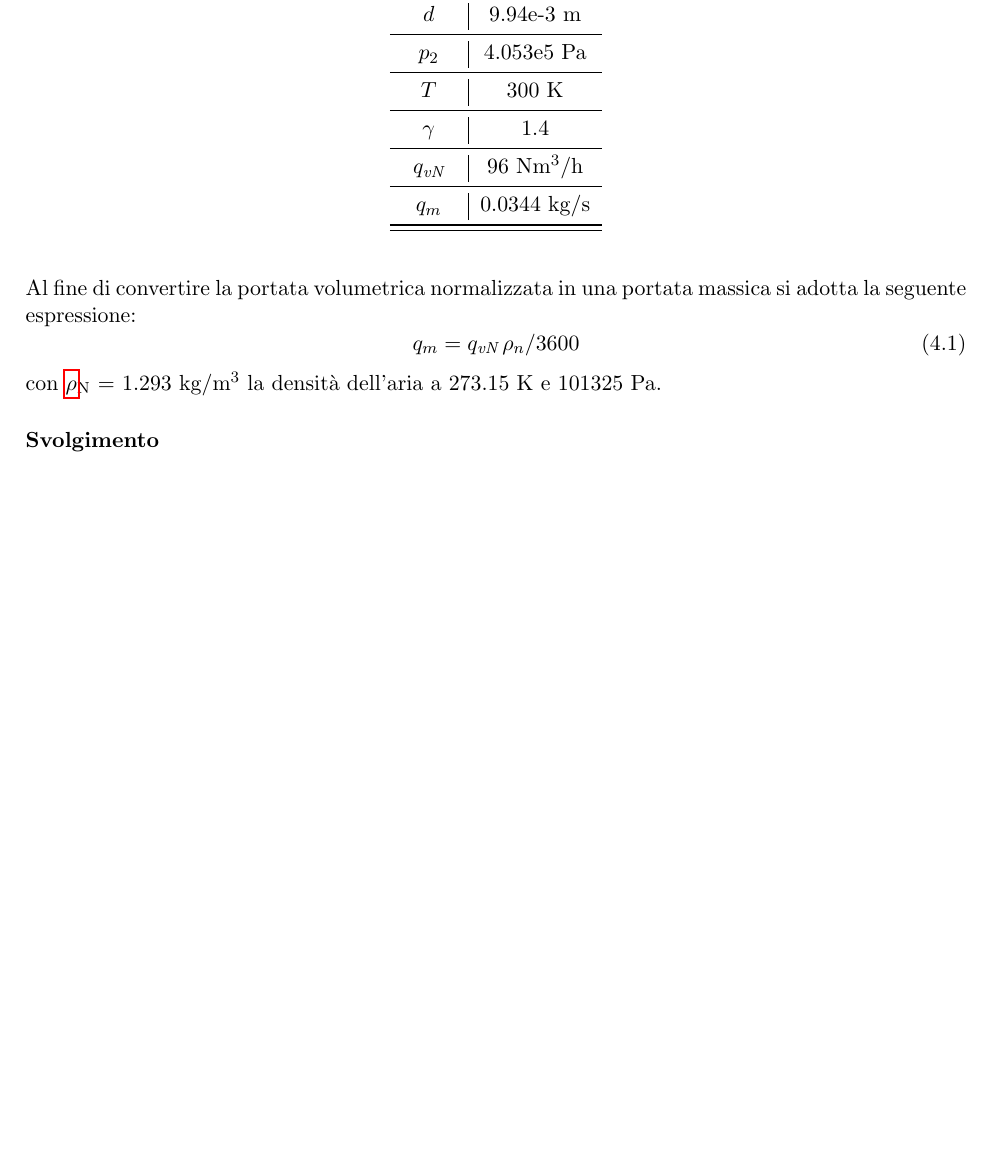
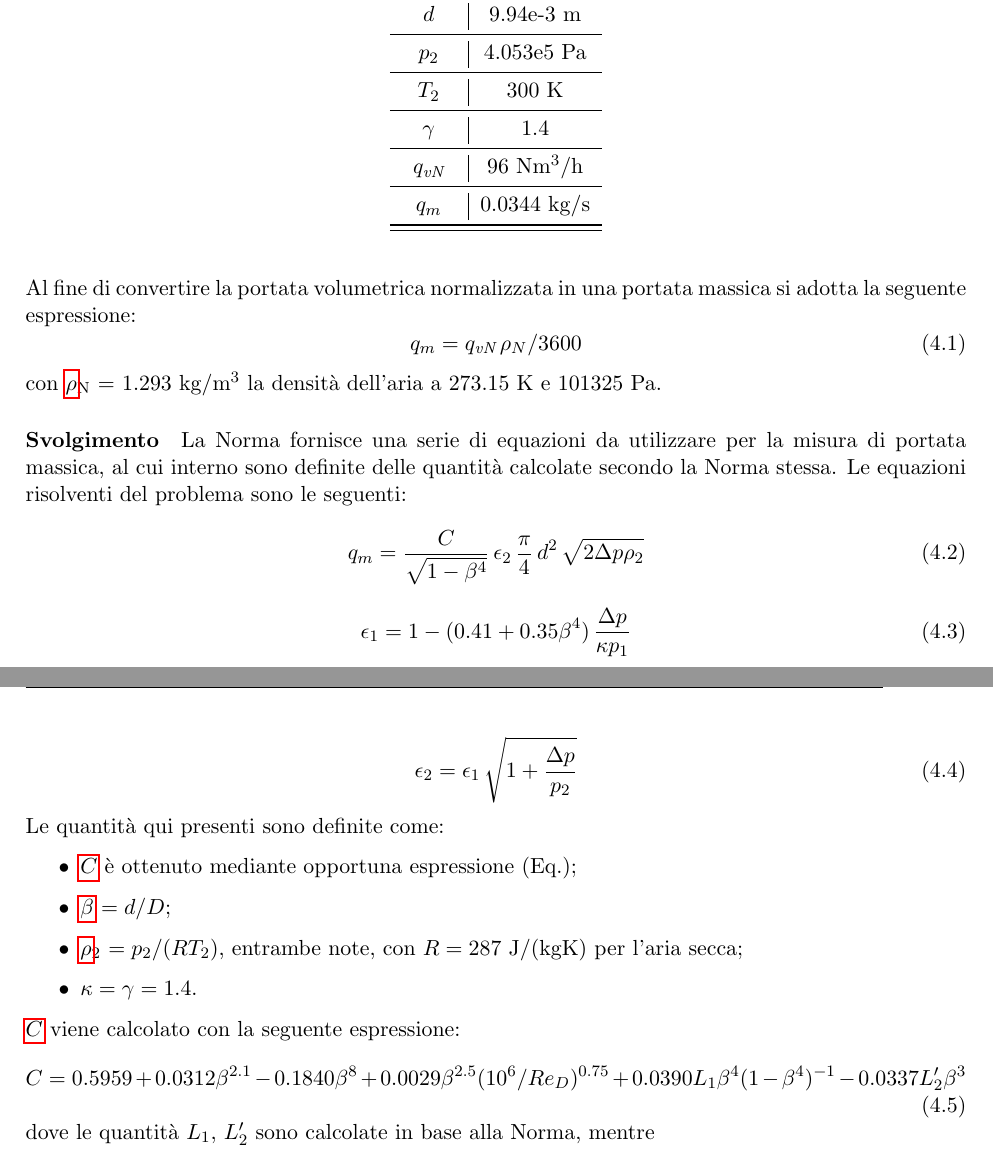
Before and after one commit to Andrea24900/sperimentazione-propulsori, a LaTeX document (sperimentazione report/main.tex, which reads sperimentazione report/chapters/3-misuradiaframma/ciclone.tex): part of page 14 of 17 before the commit and two parts of pages 14 and 15 of 18 after it, the two joined at a grey line, cut so that both start at the same text, the shorter picture padded with empty space. Compiled offline with pdfLaTeX.

Commit message:
report upload

```diff
--- a/sperimentazione report/chapters/3-misuradiaframma/ciclone.tex
+++ b/sperimentazione report/chapters/3-misuradiaframma/ciclone.tex
@@ -61,9 +61,9 @@ Si riporta un riassunto sintetico dei dati del problema, convertiti in unità de
 			\midrule
 			$p_2$ & 4.053e5 Pa\\
 			\midrule
-			$T$ & 300 K\\
+			$T_2$ & 300 K\\
 			\midrule
-			$\gamma$ & 1.4 \\
+			$\gamma $ & 1.4 \\
 			\midrule
 			$q_{\textit{vN}}$ & 96 Nm\textsuperscript{3}/h	\\
 			\midrule
@@ -74,8 +74,30 @@ Si riporta un riassunto sintetico dei dati del problema, convertiti in unità de
 \end{table}
 Al fine di convertire la portata volumetrica normalizzata in una portata massica si adotta la seguente espressione:
 \begin{equation}
-	q_m = q_{\textit{vN}}\, \rho_n / 3600
+	q_m = q_{\textit{vN}}\, \rho_N / 3600
 \end{equation}
 con \gls{symb:rho}\textsubscript{N} = 1.293 kg/m\textsuperscript{3} la densità dell'aria a 273.15 K e 101325 Pa.
 
 \paragraph{Svolgimento}
+La Norma fornisce una serie di equazioni da utilizzare per la misura di portata massica, al cui interno sono definite delle quantità calcolate secondo la Norma stessa. Le equazioni risolventi del problema sono le seguenti:
+\begin{equation}
+	q_m=\frac{C}{\sqrt{1-\beta^4}}\, \epsilon_2 \,\frac{\pi}{4} \, d^2 \, \sqrt{2\Delta p \rho_2} \label{eq:portatamassica}
+\end{equation}
+\begin{equation}
+	\epsilon_1= 1 - (0.41+0.35\beta^4) \, \frac{\Delta p}{\kappa p_1} \label{eq:epsilon1}
+\end{equation}
+\begin{equation}
+	\epsilon_2=\epsilon_1 \, \sqrt{1+\frac{\Delta p}{p_2}} \label{eq:epsilon2}
+\end{equation}
+Le quantità qui presenti sono definite come:
+\begin{itemize}
+	\item \gls{symb:C} è ottenuto mediante opportuna espressione (Eq.);
+	\item \gls{symb:beta} $ = d/D$;
+	\item \gls{symb:rho}\textsubscript{2} $= p_2 / (RT_2) $, entrambe note, con $ R = 287 $ J/(kgK) per l'aria secca;
+	\item $\kappa = \gamma = 1.4 $.
+\end{itemize}
+\gls{symb:C} viene calcolato con la seguente espressione:
+\begin{equation}
+	C=0.5959+0.0312\beta^{2.1}-0.1840\beta^8+0.0029\beta^{2.5} (10^6/Re_D)^{0.75}+0.0390L_1\beta^4(1-\beta^4)^{-1}-0.0337L_2'\beta^3 \label{eq:C}
+\end{equation}
+dove le quantità $L_1,\,L_2'$ sono calcolate in base alla Norma, mentre
```
Also changed, not shown: sperimentazione report/document settings/list_of_symbols.tex (+15 -0 lines), sperimentazione report/main.pdf, 8 other files.
